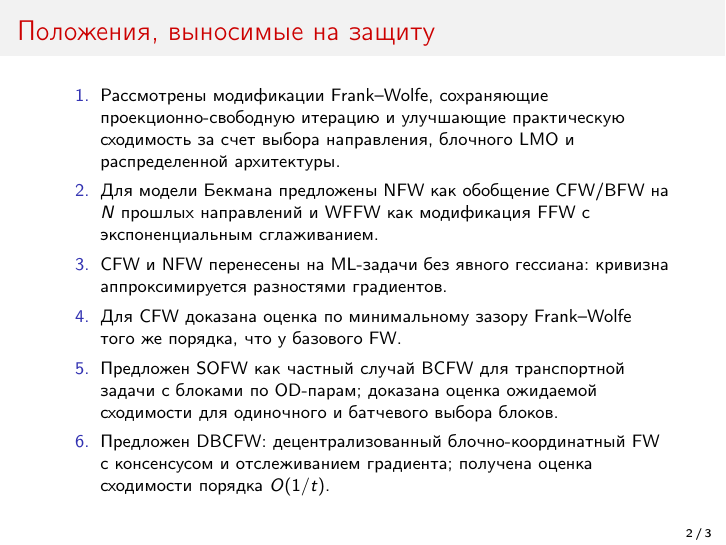
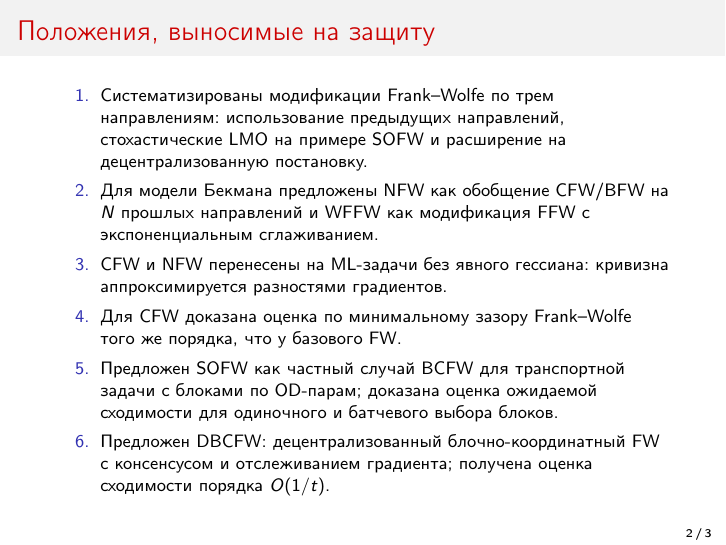
Before and after one commit to intsystems/Ignashin_MS_thesis, LaTeX slides (slides/thesis_3min.tex): page 2 of 3. Compiled offline with pdfLaTeX.

Commit message:
Refine defense points wording

```diff
--- a/slides/thesis_3min.tex
+++ b/slides/thesis_3min.tex
@@ -34,7 +34,7 @@
 \begin{frame}{Положения, выносимые на защиту}
     \footnotesize
     \begin{enumerate}
-        \item Рассмотрены модификации Frank--Wolfe, сохраняющие проекционно-свободную итерацию и улучшающие практическую сходимость за счет выбора направления, блочного LMO и распределенной архитектуры.
+        \item Систематизированы модификации Frank--Wolfe по трем направлениям: использование предыдущих направлений, стохастические LMO на примере SOFW и расширение на децентрализованную постановку.
         \item Для модели Бекмана предложены NFW как обобщение CFW/BFW на $N$ прошлых направлений и WFFW как модификация FFW с экспоненциальным сглаживанием.
         \item CFW и NFW перенесены на ML-задачи без явного гессиана: кривизна аппроксимируется разностями градиентов.
         \item Для CFW доказана оценка по минимальному зазору Frank--Wolfe того же порядка, что у базового FW.
```
Also changed, not shown: slides/thesis_slides.tex (+1 -1 lines), slides/thesis_3min.pdf, slides/thesis_slides.pdf.
